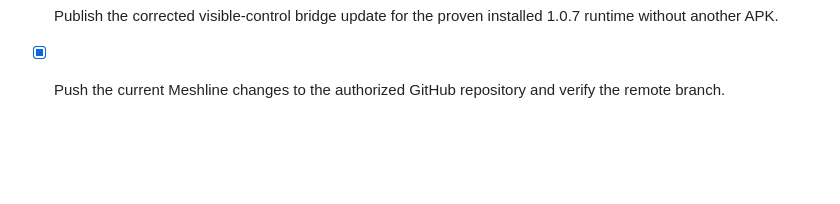
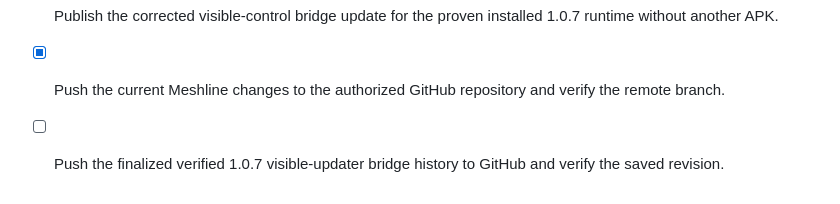
Before and after one commit to najibjom/meshline, a Markdown page: todo.md, the part around the change. GitHub-like rendering; blank space fills up the shorter version.

Commit message:
Checkpoint: Record the completed Meshline updater recovery: the installed 1.0.7 app fetched and applied the matching visible-control bridge update, restoring the opaque blue Check for updates button without another APK. Preserve the verified OTA history and user-confirmed success before GitHub sync.

```diff
--- a/todo.md
+++ b/todo.md
@@ -77,3 +77,4 @@
 - [ ] Identify why the installed 1.0.8 build reports current despite its matching published 1.0.8 OTA record.
 - [x] Publish the corrected visible-control bridge update for the proven installed 1.0.7 runtime without another APK.
 - [x] Push the current Meshline changes to the authorized GitHub repository and verify the remote branch.
+- [ ] Push the finalized verified 1.0.7 visible-updater bridge history to GitHub and verify the saved revision.
```
